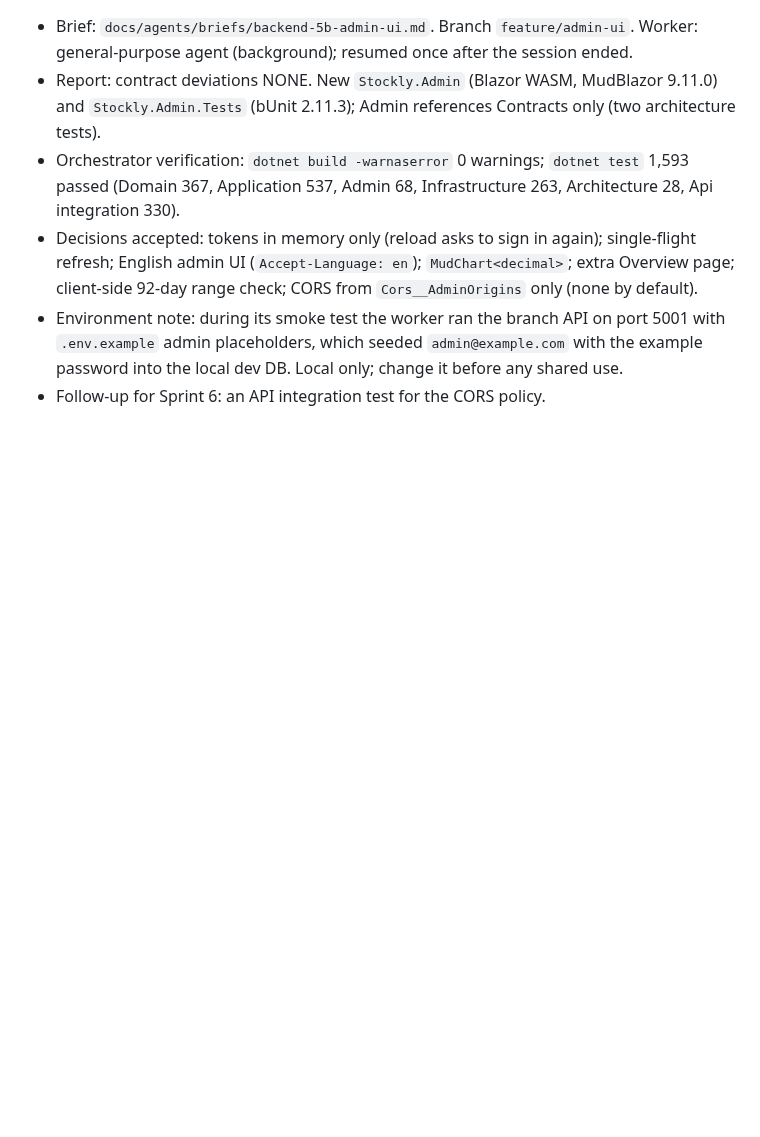
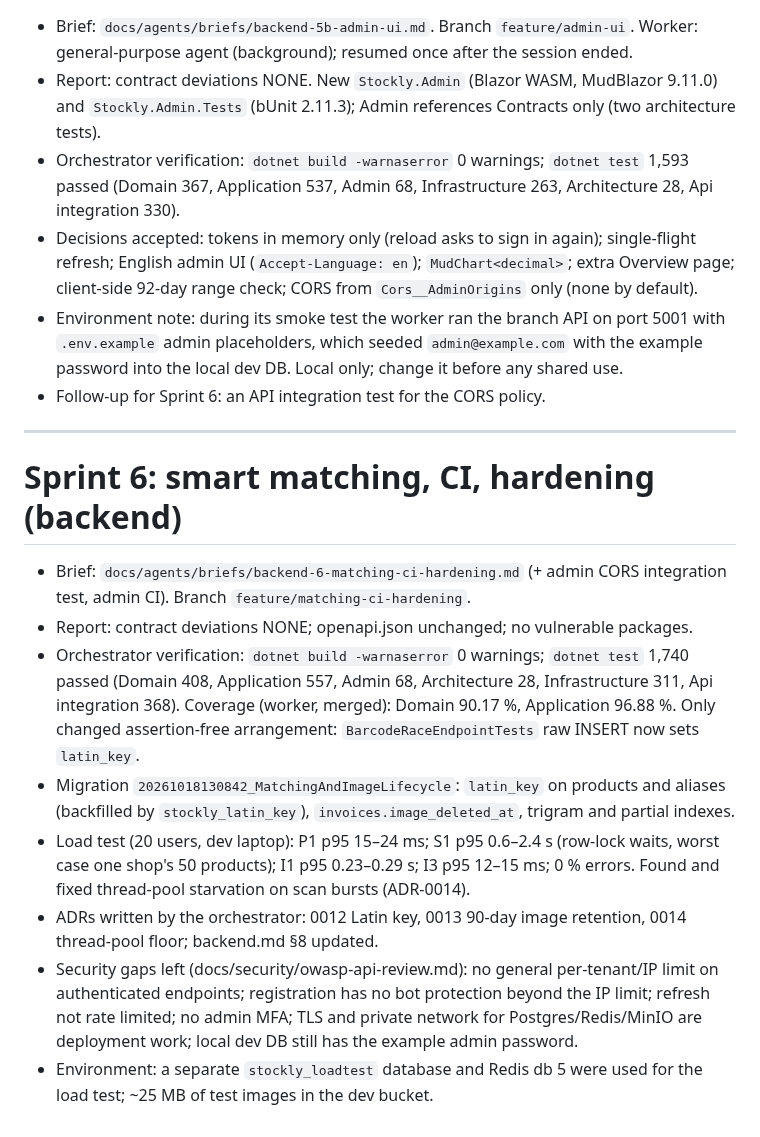
Before and after one commit to Medo6143/STPOCKLY_BACKEND, a Markdown page: docs/sprints/sprint-1-log.md, the part around the change. Rendered like a GitHub page; blank space fills up the shorter version.

Commit message:
docs: log backend Sprint 6
Co-Authored-By: Claude Opus 5.5 <noreply@anthropic.com>

```diff
--- a/docs/sprints/sprint-1-log.md
+++ b/docs/sprints/sprint-1-log.md
@@ -302,3 +302,16 @@ Totals on `main` after 1.6: Domain 260, Application 232, Architecture 23, Infras
 - Decisions accepted: tokens in memory only (reload asks to sign in again); single-flight refresh; English admin UI (`Accept-Language: en`); `MudChart<decimal>`; extra Overview page; client-side 92-day range check; CORS from `Cors__AdminOrigins` only (none by default).
 - Environment note: during its smoke test the worker ran the branch API on port 5001 with `.env.example` admin placeholders, which seeded `admin@example.com` with the example password into the local dev DB. Local only; change it before any shared use.
 - Follow-up for Sprint 6: an API integration test for the CORS policy.
+
+---
+
+# Sprint 6: smart matching, CI, hardening (backend)
+
+- Brief: `docs/agents/briefs/backend-6-matching-ci-hardening.md` (+ admin CORS integration test, admin CI). Branch `feature/matching-ci-hardening`.
+- Report: contract deviations NONE; openapi.json unchanged; no vulnerable packages.
+- Orchestrator verification: `dotnet build -warnaserror` 0 warnings; `dotnet test` 1,740 passed (Domain 408, Application 557, Admin 68, Architecture 28, Infrastructure 311, Api integration 368). Coverage (worker, merged): Domain 90.17 %, Application 96.88 %. Only changed assertion-free arrangement: `BarcodeRaceEndpointTests` raw INSERT now sets `latin_key`.
+- Migration `20261018130842_MatchingAndImageLifecycle`: `latin_key` on products and aliases (backfilled by `stockly_latin_key`), `invoices.image_deleted_at`, trigram and partial indexes.
+- Load test (20 users, dev laptop): P1 p95 15–24 ms; S1 p95 0.6–2.4 s (row-lock waits, worst case one shop's 50 products); I1 p95 0.23–0.29 s; I3 p95 12–15 ms; 0 % errors. Found and fixed thread-pool starvation on scan bursts (ADR-0014).
+- ADRs written by the orchestrator: 0012 Latin key, 0013 90-day image retention, 0014 thread-pool floor; backend.md §8 updated.
+- Security gaps left (docs/security/owasp-api-review.md): no general per-tenant/IP limit on authenticated endpoints; registration has no bot protection beyond the IP limit; refresh not rate limited; no admin MFA; TLS and private network for Postgres/Redis/MinIO are deployment work; local dev DB still has the example admin password.
+- Environment: a separate `stockly_loadtest` database and Redis db 5 were used for the load test; ~25 MB of test images in the dev bucket.
```
